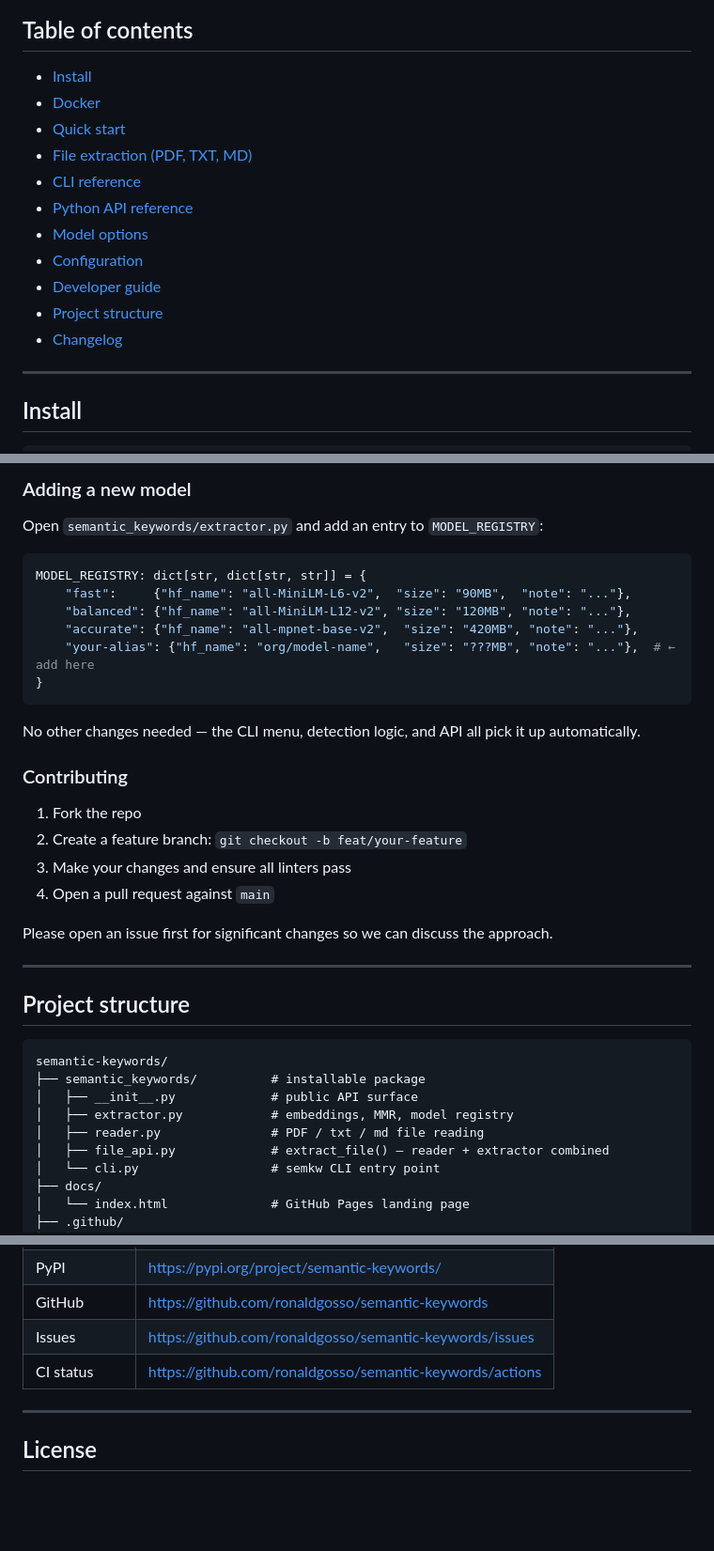
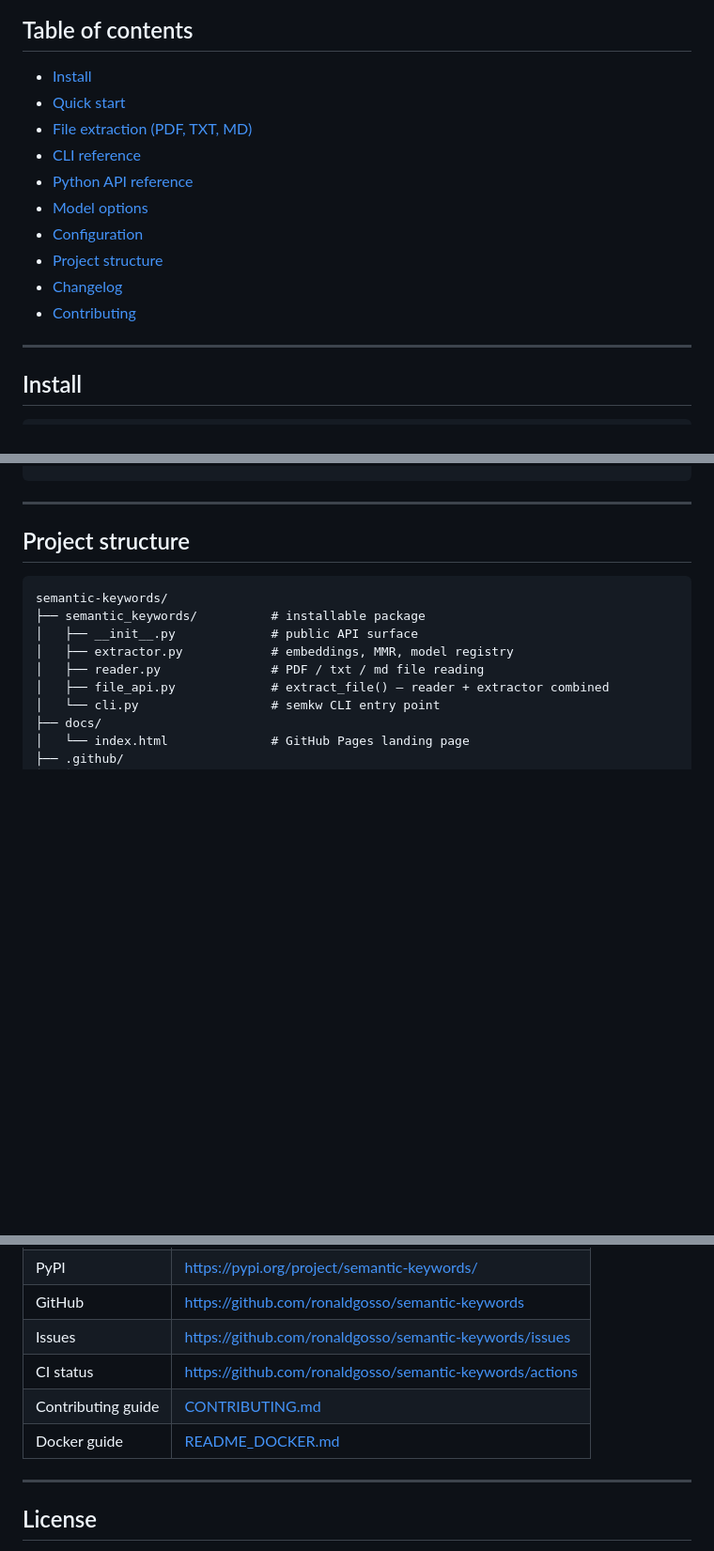
Before and after one commit to ronaldgosso/semantic-keywords, a Markdown page: README.md, 3 parts joined by grey strips. Shown at 94% size. Drawn GitHub-style; blank space fills up the shorter version.

````diff
--- a/README.md
+++ b/README.md
@@ -41,16 +41,15 @@ Output → mobile money       0.5134  ██████████████
 ## Table of contents
 
 - [Install](#install)
-- [Docker](#docker)
 - [Quick start](#quick-start)
 - [File extraction (PDF, TXT, MD)](#file-extraction)
 - [CLI reference](#cli-reference)
 - [Python API reference](#python-api-reference)
 - [Model options](#model-options)
 - [Configuration](#configuration)
-- [Developer guide](#developer-guide)
 - [Project structure](#project-structure)
 - [Changelog](#changelog)
+- [Contributing](#contributing)
 
 ---
 
@@ -482,26 +377,3 @@ The `publish.yml` workflow builds the wheel and uploads to PyPI using OIDC trust
-### Adding a new model
-
-Open `semantic_keywords/extractor.py` and add an entry to `MODEL_REGISTRY`:
-
-```python
-MODEL_REGISTRY: dict[str, dict[str, str]] = {
-    "fast":     {"hf_name": "all-MiniLM-L6-v2",  "size": "90MB",  "note": "..."},
-    "balanced": {"hf_name": "all-MiniLM-L12-v2", "size": "120MB", "note": "..."},
-    "accurate": {"hf_name": "all-mpnet-base-v2",  "size": "420MB", "note": "..."},
-    "your-alias": {"hf_name": "org/model-name",   "size": "???MB", "note": "..."},  # ← add here
-}
-```
-
-No other changes needed — the CLI menu, detection logic, and API all pick it up automatically.
-
-### Contributing
-
-1. Fork the repo
-2. Create a feature branch: `git checkout -b feat/your-feature`
-3. Make your changes and ensure all linters pass
-4. Open a pull request against `main`
-
-Please open an issue first for significant changes so we can discuss the approach.
 
 ---
 
@@ -563,6 +437,8 @@ semantic-keywords/
 | GitHub | https://github.com/ronaldgosso/semantic-keywords |
 | Issues | https://github.com/ronaldgosso/semantic-keywords/issues |
 | CI status | https://github.com/ronaldgosso/semantic-keywords/actions |
+| Contributing guide | [CONTRIBUTING.md](CONTRIBUTING.md) |
+| Docker guide | [README_DOCKER.md](README_DOCKER.md) |
 
 ---
 
````
Also changed, not shown: other parts of README.md (+19 -121 lines), CONTRIBUTING.md (added, +213 -0 lines), README_DOCKER.md (added, +262 -0 lines).
